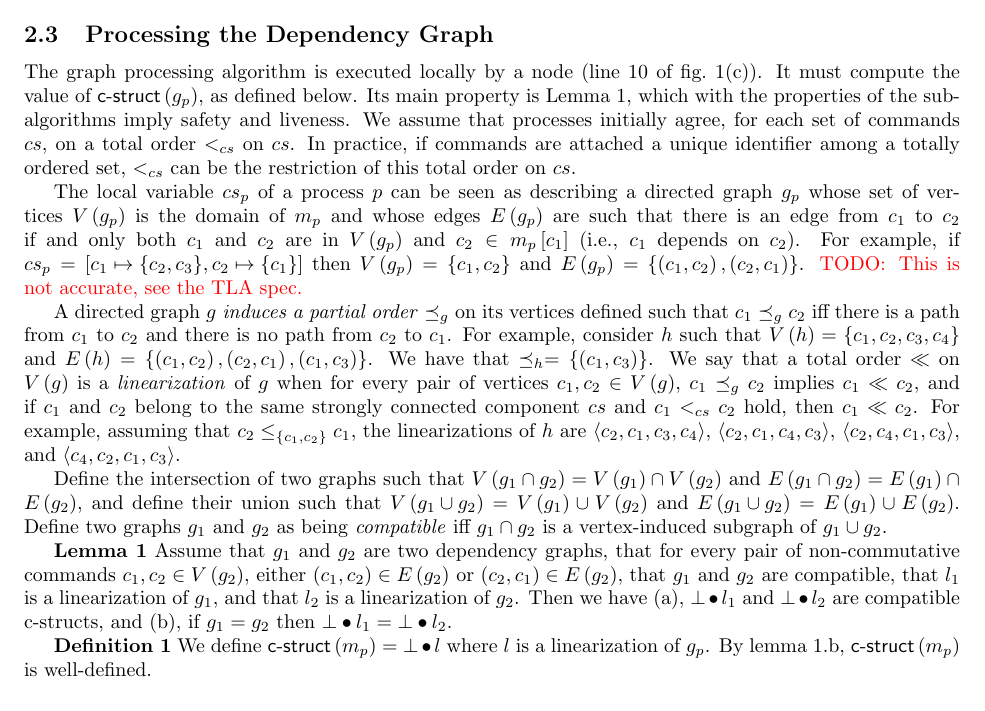
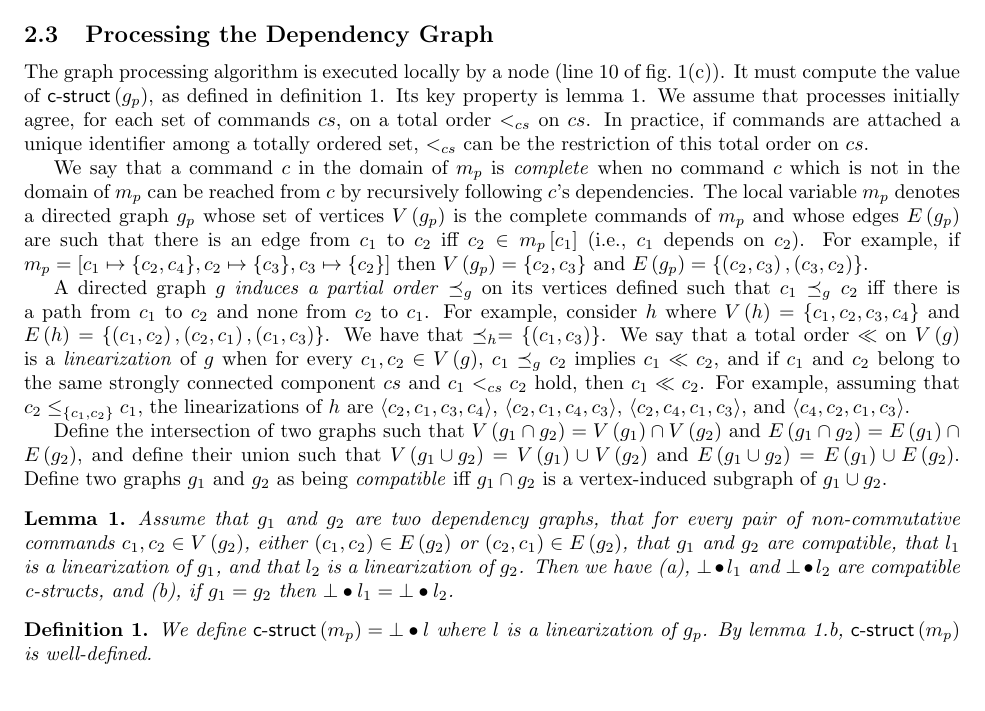
Before and after one commit to nano-o/Leaderless, a LaTeX document (podc16/paper2.tex, which reads podc16/header.tex): part of page 3 of 4, cut so that both start at the same text. Compiled offline with pdfLaTeX.

Commit message:
more changes in graph processing, referencable definition and lemma

```diff
--- a/podc16/header.tex
+++ b/podc16/header.tex
@@ -68,3 +68,8 @@
 \makeatletter
 \def\operator@font{\sf}
 \makeatother
+
+\newtheorem{mylemma}{Lemma}
+\crefname{mylemma}{lemma}{lemmas}
+\newtheorem{mydef}{Definition}
+\crefname{mydef}{definition}{definitions}
--- a/podc16/paper2.tex
+++ b/podc16/paper2.tex
@@ -225,24 +225,23 @@ Local variables: $m_p$, a map from commands to dependency sets, initially the em
 
 \end{comment}
 
-The graph processing algorithm is executed locally by a node (line 10 of \cref{fig:deps-set-algo3}). It must compute the value of $\opn{c-struct}\left( g_p \right)$, as defined below.
-Its main property is Lemma 1, which with the properties of the sub-algorithms imply safety and liveness.
+The graph processing algorithm is executed locally by a node (line 10 of \cref{fig:deps-set-algo3}). It must compute the value of $\opn{c-struct}\left( g_p \right)$, as defined in \cref{lindef}.
+Its key property is \cref{lemma1}.
 We assume that processes initially agree, for each set of commands $cs$, on a total order $<_{cs}$ on $cs$.
 In practice, if commands are attached a unique identifier among a totally ordered set, $<_{cs}$ can be the restriction of this total order on $cs$.
 
 %\textbf{Local dependency graph computed by a process.}
-The local variable $cs_p$ of a process $p$ can be seen as describing a directed graph $g_p$ whose set of vertices $V\left( g_p \right)$ is the domain of $m_p$ and whose edges $E\left( g_p \right)$ are such that there is an edge from $c_1$ to $c_2$ if and only both $c_1$ and $c_2$ are in $V\left( g_p \right)$ and $c_2 \in m_p\left[ c_1 \right]$ (i.e., $c_1$ depends on $c_2$). For example, if $cs_p = \left[ c_1 \mapsto \aset{c_2,c_3}, c_2 \mapsto \aset{c_1} \right]$ then $V\left(
-g_p \right) = \aset{c_1,c_2}$ and $E\left( g_p \right) = \aset{\left( c_1,c_2 \right),\left( c_2,c_1 \right)}$.
-\todo{This is not accurate, see the TLA spec.}
+We say that a command $c$ in the domain of $m_p$ is \emph{complete} when no command $c$ which is not in the domain of $m_p$ can be reached from $c$ by recursively following $c$'s dependencies.
+The local variable $m_p$ denotes a directed graph $g_p$ whose set of vertices $V\left( g_p \right)$ is the complete commands of $m_p$ and whose edges $E\left( g_p \right)$ are such that there is an edge from $c_1$ to $c_2$ iff $c_2 \in m_p\left[ c_1 \right]$ (i.e., $c_1$ depends on $c_2$). For example, if $m_p = \left[ c_1 \mapsto \aset{c_2,c_4}, c_2 \mapsto \aset{c_3}, c_3 \mapsto \aset{c_2}\right]$ then $V\left( g_p \right) = \aset{c_2,c_3}$ and $E\left( g_p \right) = \aset{\left( c_2,c_3 \right),\left( c_3,c_2 \right)}$.
 
 %\textbf{Orders induced by a graph.}
-A directed graph $g$ \emph{induces a partial order} $\preceq_g$ on its vertices defined such that $c_1 \preceq_g c_2$ iff there is a path from $c_1$ to $c_2$ and there is no path from $c_2$ to $c_1$.
+A directed graph $g$ \emph{induces a partial order} $\preceq_g$ on its vertices defined such that $c_1 \preceq_g c_2$ iff there is a path from $c_1$ to $c_2$ and none from $c_2$ to $c_1$.
 %Let $\opn{TOs}\left( g \right)$ be the set of total orders $o$ such that $\preceq_g \subseteq o$.
-For example, consider $h$ such that $V\left( h \right)=\aset{c_1,c_2,c_3,c_4}$ and $E\left( h \right)=\aset{\left( c_1,c_2 \right),\left( c_2,c_1 \right),\left( c_1,c_3 \right)}$.
+For example, consider $h$ where $V\left( h \right)=\aset{c_1,c_2,c_3,c_4}$ and $E\left( h \right)=\aset{\left( c_1,c_2 \right),\left( c_2,c_1 \right),\left( c_1,c_3 \right)}$.
 We have that $\preceq_h = \aset{\left( c_1,c_3 \right)}$.
 %If $c\in V\left( g \right)$, we write $\left[ c \right]_g$ for the strongly connected component of $g$ to which $c$ belongs.
 %\textbf{Linearizations of a dependency graph.}
-We say that a total order $\ll$ on $V\left( g \right)$ is a \emph{linearization} of $g$ when for every pair of vertices $c_1,c_2\in V\left( g \right)$, $c_1 \preceq_g c_2$ implies $c_1 \ll c_2$, and if $c_1$ and $c_2$ belong to the same strongly connected component $cs$ and $ c_1 <_{cs} c_2$ hold, then $c_1 \ll c_2$. For example, assuming that $c_2 \leq_{\aset{c_1,c_2}} c_1$, the linearizations of $h$ are $\aseq{c_2,c_1,c_3,c_4}$, $\aseq{c_2,c_1,c_4,c_3}$, $\aseq{c_2,c_4,c_1,c_3}$, and $\aseq{c_4,c_2,c_1,c_3}$.
+We say that a total order $\ll$ on $V\left( g \right)$ is a \emph{linearization} of $g$ when for every $c_1,c_2\in V\left( g \right)$, $c_1 \preceq_g c_2$ implies $c_1 \ll c_2$, and if $c_1$ and $c_2$ belong to the same strongly connected component $cs$ and $ c_1 <_{cs} c_2$ hold, then $c_1 \ll c_2$. For example, assuming that $c_2 \leq_{\aset{c_1,c_2}} c_1$, the linearizations of $h$ are $\aseq{c_2,c_1,c_3,c_4}$, $\aseq{c_2,c_1,c_4,c_3}$, $\aseq{c_2,c_4,c_1,c_3}$, and $\aseq{c_4,c_2,c_1,c_3}$.
 %\textbf{Partial order on graphs.}
 
 \begin{comment}
@@ -253,16 +252,18 @@ For example, consider the graphs $h'$ and $h''$ such that $V\left( h' \right)=\a
 Define the intersection of two graphs such that $V\left( g_1 \cap g_2 \right)=V\left( g_1 \right)\cap V\left( g_2 \right)$ and $E\left( g_1 \cap g_2 \right)= E\left( g_1 \right)\cap E\left( g_2 \right)$, and define their union such that $V\left( g_1 \cup g_2 \right)=V\left( g_1 \right)\cup V\left( g_2 \right)$ and $E\left( g_1 \cup g_2 \right)= E\left( g_1 \right)\cup E\left( g_2 \right)$.
 Define two graphs $g_1$ and $g_2$ as being \emph{compatible} iff $g_1 \cap g_2$ is a vertex-induced subgraph of $g_1 \cup g_2$.
 
-\textbf{Lemma 1}
+\begin{mylemma}\label{lemma1}
 Assume that $g_1$ and $g_2$ are two dependency graphs,
 that for every pair of non-commutative commands $c_1,c_2 \in V\left(g_2\right)$, either $\left( c_1,c_2 \right)\in E\left( g_2 \right)$ or $\left( c_2,c_1 \right)\in E\left( g_2 \right)$,
 that $g_1$ and $g_2$ are compatible,
 that $l_1$ is a linearization of $g_1$, and that $l_2$ is a linearization of $g_2$.
 Then we have (a), $\bot\bullet l_1$ and $\bot\bullet l_2$ are compatible c-structs, and (b), if $g_1 = g_2$ then $\bot\bullet l_1 = \bot\bullet l_2$.
+\end{mylemma}
 
-\textbf{Definition 1}
+\begin{mydef}\label{lindef}
 We define $\opn{c-struct}\left( m_p \right) = \bot\bullet l$ where $l$ is a linearization of $g_p$.
 By lemma 1.b, $\opn{c-struct}\left( m_p \right)$ is well-defined.
+\end{mydef}
 
 
 \begin{comment}
```
